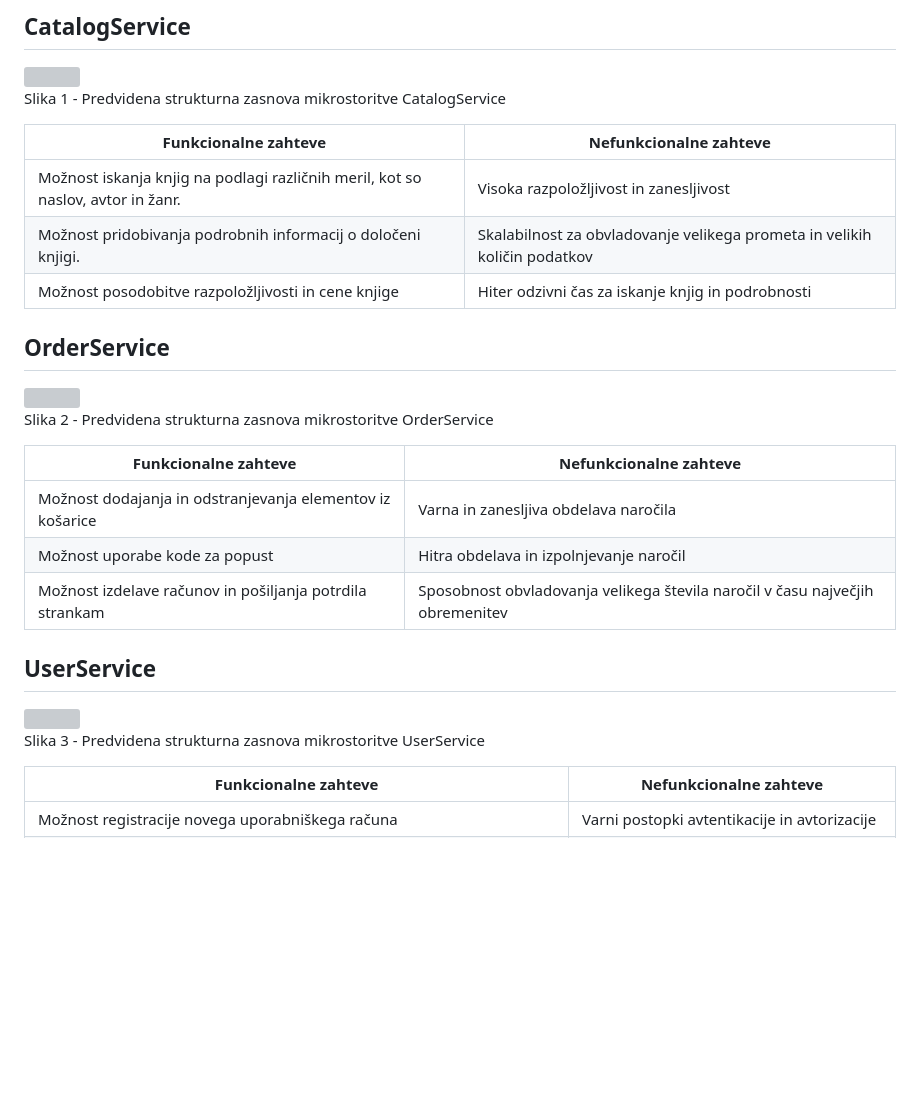
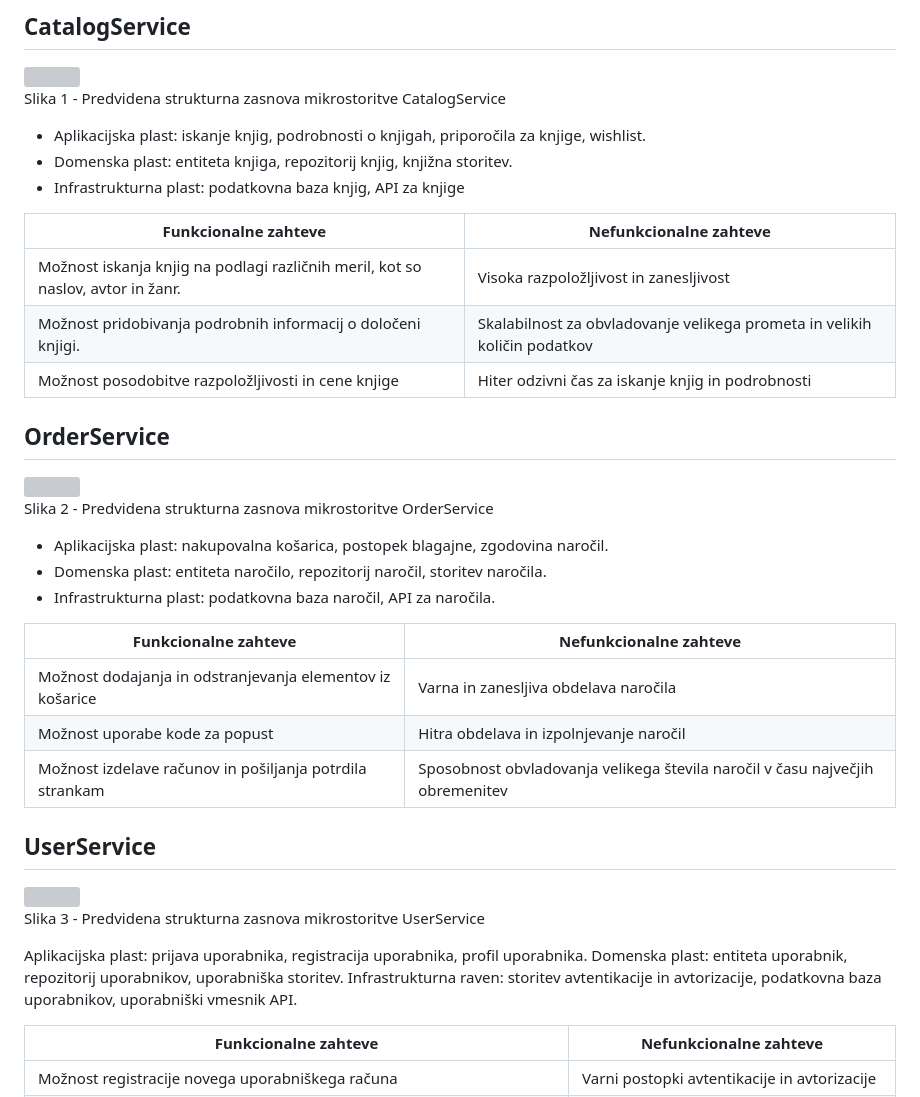
Before and after one commit to Quiirex/book-store, a Markdown page: README.md, the part around one of its changes. Drawn GitHub-style; blank space fills up the shorter version; grey boxes are pictures that could not be loaded.

```diff
--- a/README.md
+++ b/README.md
@@ -31,6 +31,10 @@ Projekt "Book Store" zajema 3 mikrostoritve in 1 mikro-frontend.
 <img src="https://i.imgur.com/JN8pF7I.png">
 <p>Slika 1 - Predvidena strukturna zasnova mikrostoritve CatalogService</p>
 
+* Aplikacijska plast: iskanje knjig, podrobnosti o knjigah, priporočila za knjige, wishlist.
+* Domenska plast: entiteta knjiga, repozitorij knjig, knjižna storitev.
+* Infrastrukturna plast: podatkovna baza knjig, API za knjige
+
 | Funkcionalne zahteve                                                            | Nefunkcionalne zahteve                                                    |
 |---------------------------------------------------------------------------------|---------------------------------------------------------------------------|
 | Možnost iskanja knjig na podlagi različnih meril, kot so naslov, avtor in žanr. | Visoka razpoložljivost in zanesljivost                                    |
@@ -41,6 +45,10 @@ Projekt "Book Store" zajema 3 mikrostoritve in 1 mikro-frontend.
 
 <img src="https://i.imgur.com/qxrYO9n.png">
 <p>Slika 2 - Predvidena strukturna zasnova mikrostoritve OrderService</p>
+
+* Aplikacijska plast: nakupovalna košarica, postopek blagajne, zgodovina naročil.
+* Domenska plast: entiteta naročilo, repozitorij naročil, storitev naročila.
+* Infrastrukturna plast: podatkovna baza naročil, API za naročila.
 
 | Funkcionalne zahteve                                      | Nefunkcionalne zahteve                                                        |
 |-----------------------------------------------------------|-------------------------------------------------------------------------------|
@@ -53,6 +61,10 @@ Projekt "Book Store" zajema 3 mikrostoritve in 1 mikro-frontend.
 <img src="https://i.imgur.com/PRrZnao.png">
 <p>Slika 3 - Predvidena strukturna zasnova mikrostoritve UserService</p>
 
+Aplikacijska plast: prijava uporabnika, registracija uporabnika, profil uporabnika.
+Domenska plast: entiteta uporabnik, repozitorij uporabnikov, uporabniška storitev.
+Infrastrukturna raven: storitev avtentikacije in avtorizacije, podatkovna baza uporabnikov, uporabniški vmesnik API.
+
 | Funkcionalne zahteve                                                                                                                 | Nefunkcionalne zahteve                                                 |
 |--------------------------------------------------------------------------------------------------------------------------------------|------------------------------------------------------------------------|
 | Možnost registracije novega uporabniškega računa                                                                                     | Varni postopki avtentikacije in avtorizacije                           |
```
Also changed, not shown: other parts of README.md (+1 -1 lines).
